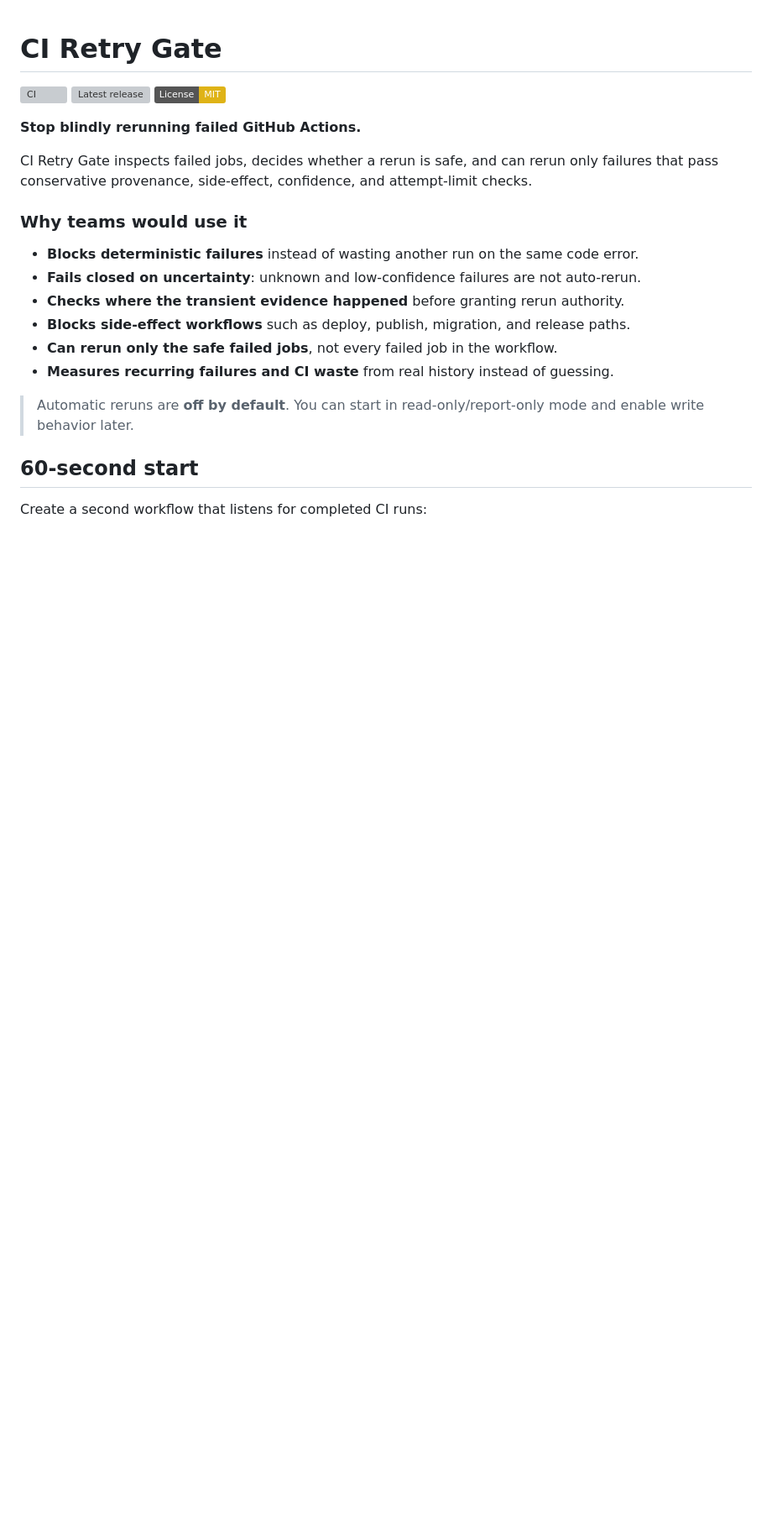
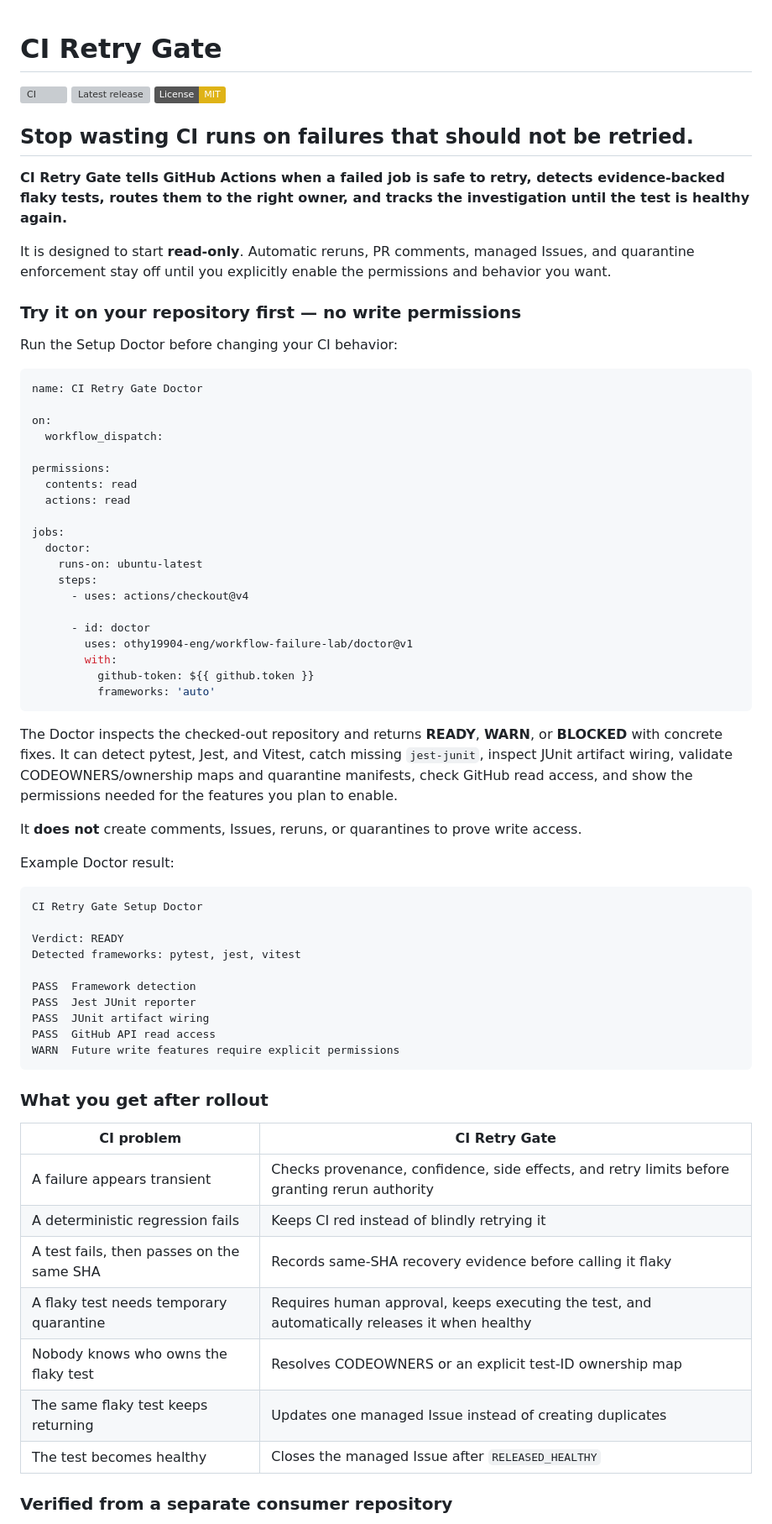
Before and after one commit to achirothmane/workflow-failure-lab, a Markdown page: README.md, the part around one of its changes. Shown at 84% size. Rendered like a GitHub page; badges without logos; blank space fills up the shorter version; grey boxes are pictures that could not be loaded.

Commit message:
Rewrite README for developer conversion (#62)

````diff
--- a/README.md
+++ b/README.md
@@ -4,21 +4,69 @@
 [![Latest release](https://img.shields.io/github/v/release/othy19904-eng/workflow-failure-lab)](https://github.com/othy19904-eng/workflow-failure-lab/releases/latest)
 [![License: MIT](https://img.shields.io/badge/License-MIT-yellow.svg)](LICENSE)
 
-**Stop blindly rerunning failed GitHub Actions.**
+## Stop wasting CI runs on failures that should not be retried.
 
-CI Retry Gate inspects failed jobs, decides whether a rerun is safe, and can rerun only failures that pass conservative provenance, side-effect, confidence, and attempt-limit checks.
+**CI Retry Gate tells GitHub Actions when a failed job is safe to retry, detects evidence-backed flaky tests, routes them to the right owner, and tracks the investigation until the test is healthy again.**
 
-### Why teams would use it
+It is designed to start **read-only**. Automatic reruns, PR comments, managed Issues, and quarantine enforcement stay off until you explicitly enable the permissions and behavior you want.
 
-- **Blocks deterministic failures** instead of wasting another run on the same code error.
-- **Fails closed on uncertainty**: unknown and low-confidence failures are not auto-rerun.
-- **Checks where the transient evidence happened** before granting rerun authority.
-- **Blocks side-effect workflows** such as deploy, publish, migration, and release paths.
-- **Can rerun only the safe failed jobs**, not every failed job in the workflow.
-- **Measures recurring failures and CI waste** from real history instead of guessing.
+### Try it on your repository first — no write permissions
 
-> Automatic reruns are **off by default**. You can start in read-only/report-only mode and enable write behavior later.
+Run the Setup Doctor before changing your CI behavior:
 
-## 60-second start
+```yaml
+name: CI Retry Gate Doctor
 
-Create a second workflow that listens for completed CI runs:
+on:
+  workflow_dispatch:
+
+permissions:
+  contents: read
+  actions: read
+
+jobs:
+  doctor:
+    runs-on: ubuntu-latest
+    steps:
+      - uses: actions/checkout@v4
+
+      - id: doctor
+        uses: othy19904-eng/workflow-failure-lab/doctor@v1
+        with:
+          github-token: ${{ github.token }}
+          frameworks: 'auto'
+```
+
+The Doctor inspects the checked-out repository and returns **READY**, **WARN**, or **BLOCKED** with concrete fixes. It can detect pytest, Jest, and Vitest, catch missing `jest-junit`, inspect JUnit artifact wiring, validate CODEOWNERS/ownership maps and quarantine manifests, check GitHub read access, and show the permissions needed for the features you plan to enable.
+
+It **does not** create comments, Issues, reruns, or quarantines to prove write access.
+
+Example Doctor result:
+
+```text
+CI Retry Gate Setup Doctor
+
+Verdict: READY
+Detected frameworks: pytest, jest, vitest
+
+PASS  Framework detection
+PASS  Jest JUnit reporter
+PASS  JUnit artifact wiring
+PASS  GitHub API read access
+WARN  Future write features require explicit permissions
+```
+
+### What you get after rollout
+
+| CI problem | CI Retry Gate |
+|---|---|
+| A failure appears transient | Checks provenance, confidence, side effects, and retry limits before granting rerun authority |
+| A deterministic regression fails | Keeps CI red instead of blindly retrying it |
+| A test fails, then passes on the same SHA | Records same-SHA recovery evidence before calling it flaky |
+| A flaky test needs temporary quarantine | Requires human approval, keeps executing the test, and automatically releases it when healthy |
+| Nobody knows who owns the flaky test | Resolves CODEOWNERS or an explicit test-ID ownership map |
+| The same flaky test keeps returning | Updates one managed Issue instead of creating duplicates |
+| The test becomes healthy | Closes the managed Issue after `RELEASED_HEALTHY` |
+
+### Verified from a separate consumer repository
+
````
Also changed, not shown: other parts of README.md (+25 -59 lines).
